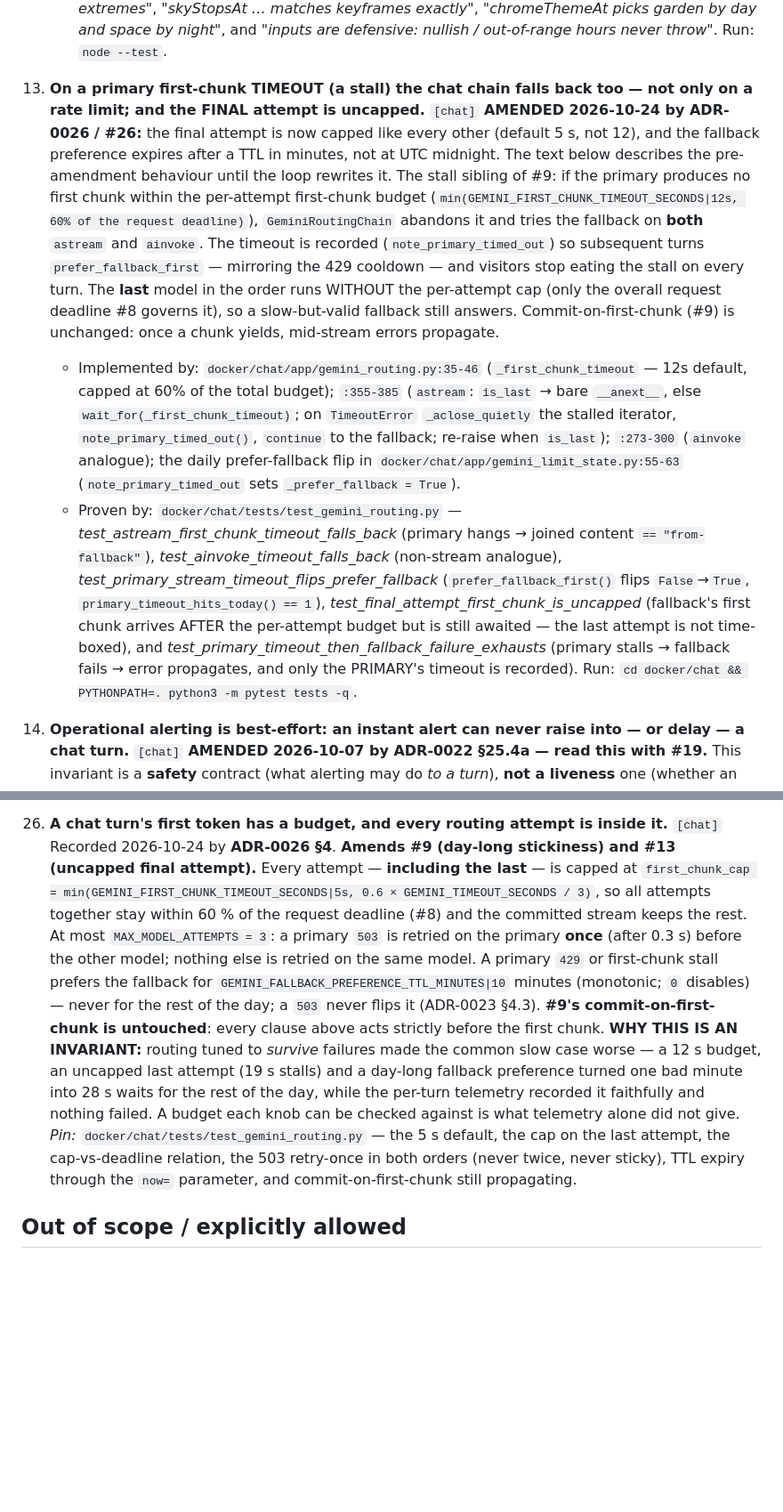
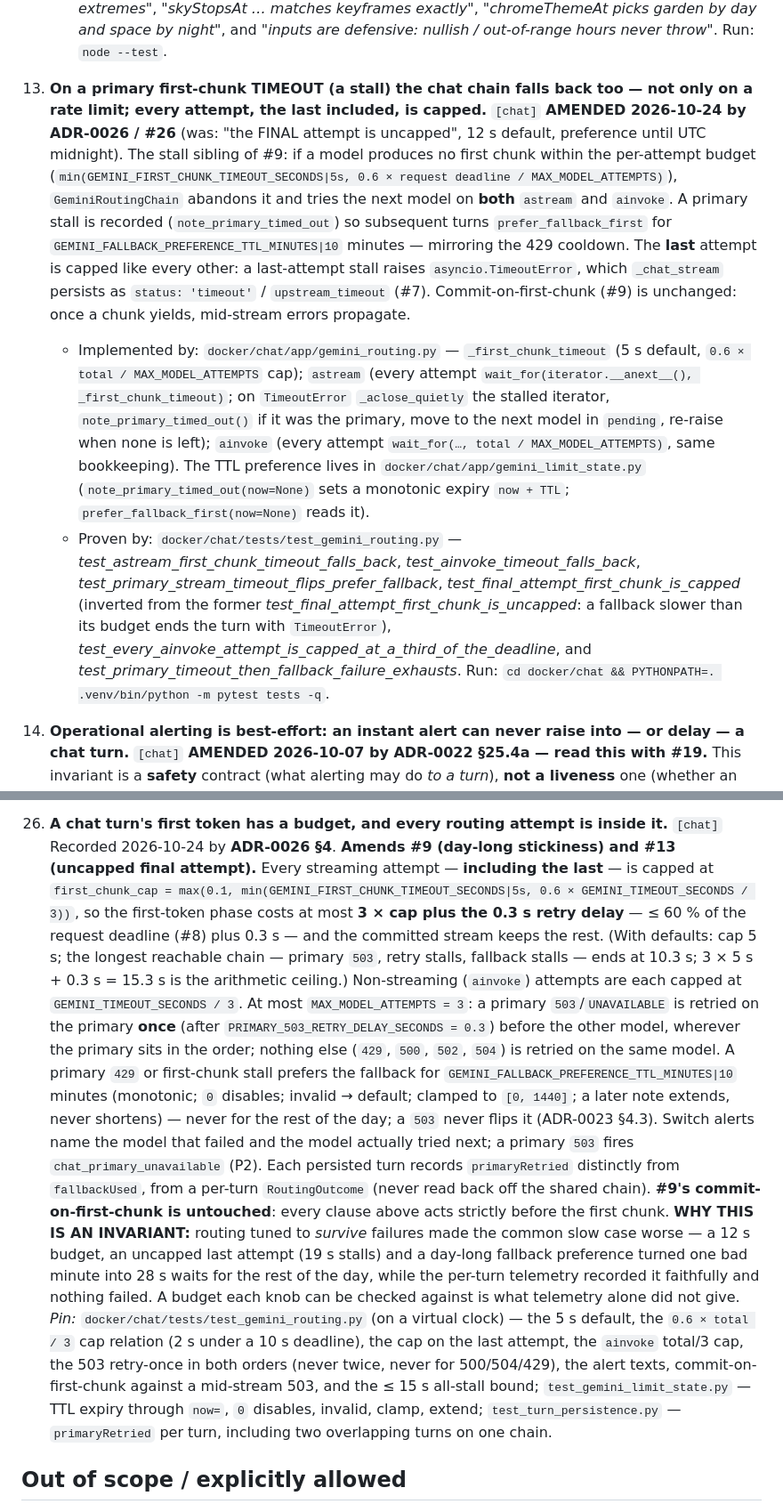
Before and after one commit to geda0/gvp, a Markdown page: docs/tdd/project-invariants.md, 2 parts joined by grey strips. Shown at 89% size. Drawn GitHub-style; blank space fills up the shorter version.

Commit message:
docs(invariants): #13 and #26 describe the built routing budget (3 x cap + 0.3 s retry)
Co-Authored-By: Claude Opus 5.5 <noreply@anthropic.com>

```diff
--- a/docs/tdd/project-invariants.md
+++ b/docs/tdd/project-invariants.md
@@ -441,36 +441,34 @@ proves it comes FIRST.
       defensive: nullish / out-of-range hours never throw"*. Run: `node --test`.
 
 13. **On a primary first-chunk TIMEOUT (a stall) the chat chain falls back too — not only
-    on a rate limit; and the FINAL attempt is uncapped.** `[chat]`
-    **AMENDED 2026-10-24 by ADR-0026 / #26:** the final attempt is now capped like every other
-    (default 5 s, not 12), and the fallback preference expires after a TTL in minutes, not at UTC
-    midnight. The text below describes the pre-amendment behaviour until the loop rewrites it. The stall sibling of #9:
-    if the primary produces no first chunk within the per-attempt first-chunk budget
-    (`min(GEMINI_FIRST_CHUNK_TIMEOUT_SECONDS|12s, 60% of the request deadline)`),
-    `GeminiRoutingChain` abandons it and tries the fallback on **both** `astream` and
-    `ainvoke`. The timeout is recorded (`note_primary_timed_out`) so subsequent turns
-    `prefer_fallback_first` — mirroring the 429 cooldown — and visitors stop eating the
-    stall on every turn. The **last** model in the order runs WITHOUT the per-attempt cap
-    (only the overall request deadline #8 governs it), so a slow-but-valid fallback still
-    answers. Commit-on-first-chunk (#9) is unchanged: once a chunk yields, mid-stream
-    errors propagate.
-    - Implemented by: `docker/chat/app/gemini_routing.py:35-46` (`_first_chunk_timeout` —
-      12s default, capped at 60% of the total budget); `:355-385` (`astream`: `is_last` →
-      bare `__anext__`, else `wait_for(_first_chunk_timeout)`; on `TimeoutError`
-      `_aclose_quietly` the stalled iterator, `note_primary_timed_out()`, `continue` to the
-      fallback; re-raise when `is_last`); `:273-300` (`ainvoke` analogue); the daily
-      prefer-fallback flip in `docker/chat/app/gemini_limit_state.py:55-63`
-      (`note_primary_timed_out` sets `_prefer_fallback = True`).
+    on a rate limit; every attempt, the last included, is capped.** `[chat]`
+    **AMENDED 2026-10-24 by ADR-0026 / #26** (was: "the FINAL attempt is uncapped", 12 s
+    default, preference until UTC midnight). The stall sibling of #9: if a model produces no
+    first chunk within the per-attempt budget
+    (`min(GEMINI_FIRST_CHUNK_TIMEOUT_SECONDS|5s, 0.6 × request deadline / MAX_MODEL_ATTEMPTS)`),
+    `GeminiRoutingChain` abandons it and tries the next model on **both** `astream` and
+    `ainvoke`. A primary stall is recorded (`note_primary_timed_out`) so subsequent turns
+    `prefer_fallback_first` for `GEMINI_FALLBACK_PREFERENCE_TTL_MINUTES|10` minutes — mirroring
+    the 429 cooldown. The **last** attempt is capped like every other: a last-attempt stall
+    raises `asyncio.TimeoutError`, which `_chat_stream` persists as `status: 'timeout'` /
+    `upstream_timeout` (#7). Commit-on-first-chunk (#9) is unchanged: once a chunk yields,
+    mid-stream errors propagate.
+    - Implemented by: `docker/chat/app/gemini_routing.py` — `_first_chunk_timeout` (5 s
+      default, `0.6 × total / MAX_MODEL_ATTEMPTS` cap); `astream` (every attempt
+      `wait_for(iterator.__anext__(), _first_chunk_timeout)`; on `TimeoutError`
+      `_aclose_quietly` the stalled iterator, `note_primary_timed_out()` if it was the primary,
+      move to the next model in `pending`, re-raise when none is left); `ainvoke` (every attempt
+      `wait_for(…, total / MAX_MODEL_ATTEMPTS)`, same bookkeeping). The TTL preference lives in
+      `docker/chat/app/gemini_limit_state.py` (`note_primary_timed_out(now=None)` sets a
+      monotonic expiry `now + TTL`; `prefer_fallback_first(now=None)` reads it).
     - Proven by: `docker/chat/tests/test_gemini_routing.py` —
-      *test_astream_first_chunk_timeout_falls_back* (primary hangs → joined content `==
-      "from-fallback"`), *test_ainvoke_timeout_falls_back* (non-stream analogue),
-      *test_primary_stream_timeout_flips_prefer_fallback* (`prefer_fallback_first()` flips
-      `False`→`True`, `primary_timeout_hits_today() == 1`),
-      *test_final_attempt_first_chunk_is_uncapped* (fallback's first chunk arrives AFTER the
-      per-attempt budget but is still awaited — the last attempt is not time-boxed), and
-      *test_primary_timeout_then_fallback_failure_exhausts* (primary stalls → fallback
-      fails → error propagates, and only the PRIMARY's timeout is recorded). Run: `cd
-      docker/chat && PYTHONPATH=. python3 -m pytest tests -q`.
+      *test_astream_first_chunk_timeout_falls_back*, *test_ainvoke_timeout_falls_back*,
+      *test_primary_stream_timeout_flips_prefer_fallback*,
+      *test_final_attempt_first_chunk_is_capped* (inverted from the former
+      *test_final_attempt_first_chunk_is_uncapped*: a fallback slower than its budget ends the
+      turn with `TimeoutError`), *test_every_ainvoke_attempt_is_capped_at_a_third_of_the_deadline*,
+      and *test_primary_timeout_then_fallback_failure_exhausts*. Run: `cd docker/chat &&
+      PYTHONPATH=. .venv/bin/python -m pytest tests -q`.
 
 14. **Operational alerting is best-effort: an instant alert can never raise into — or
     delay — a chat turn.** `[chat]`
@@ -1284,23 +1282,36 @@ proves it comes FIRST.
 
 26. **A chat turn's first token has a budget, and every routing attempt is inside it.** `[chat]`
     Recorded 2026-10-24 by **ADR-0026 §4**. **Amends #9 (day-long stickiness) and #13 (uncapped
-    final attempt).** Every attempt — **including the last** — is capped at
-    `first_chunk_cap = min(GEMINI_FIRST_CHUNK_TIMEOUT_SECONDS|5s, 0.6 × GEMINI_TIMEOUT_SECONDS / 3)`,
-    so all attempts together stay within 60 % of the request deadline (#8) and the committed stream
-    keeps the rest. At most `MAX_MODEL_ATTEMPTS = 3`: a primary `503` is retried on the primary
-    **once** (after 0.3 s) before the other model; nothing else is retried on the same model. A
-    primary `429` or first-chunk stall prefers the fallback for
-    `GEMINI_FALLBACK_PREFERENCE_TTL_MINUTES|10` minutes (monotonic; `0` disables) — never for the
-    rest of the day; a `503` never flips it (ADR-0023 §4.3). **#9's commit-on-first-chunk is
+    final attempt).** Every streaming attempt — **including the last** — is capped at
+    `first_chunk_cap = max(0.1, min(GEMINI_FIRST_CHUNK_TIMEOUT_SECONDS|5s, 0.6 × GEMINI_TIMEOUT_SECONDS / 3))`,
+    so the first-token phase costs at most **3 × cap plus the 0.3 s retry delay** — ≤ 60 % of the
+    request deadline (#8) plus 0.3 s — and the committed stream keeps the rest. (With defaults:
+    cap 5 s; the longest reachable chain — primary `503`, retry stalls, fallback stalls — ends at
+    10.3 s; 3 × 5 s + 0.3 s = 15.3 s is the arithmetic ceiling.) Non-streaming (`ainvoke`)
+    attempts are each capped at `GEMINI_TIMEOUT_SECONDS / 3`. At most `MAX_MODEL_ATTEMPTS = 3`: a
+    primary `503`/`UNAVAILABLE` is retried on the primary **once** (after
+    `PRIMARY_503_RETRY_DELAY_SECONDS = 0.3`) before the other model, wherever the primary sits in
+    the order; nothing else (`429`, `500`, `502`, `504`) is retried on the same model. A primary
+    `429` or first-chunk stall prefers the fallback for
+    `GEMINI_FALLBACK_PREFERENCE_TTL_MINUTES|10` minutes (monotonic; `0` disables; invalid →
+    default; clamped to `[0, 1440]`; a later note extends, never shortens) — never for the rest of
+    the day; a `503` never flips it (ADR-0023 §4.3). Switch alerts name the model that failed and
+    the model actually tried next; a primary `503` fires `chat_primary_unavailable` (P2). Each
+    persisted turn records `primaryRetried` distinctly from `fallbackUsed`, from a per-turn
+    `RoutingOutcome` (never read back off the shared chain). **#9's commit-on-first-chunk is
     untouched**: every clause above acts strictly before the first chunk.
     **WHY THIS IS AN INVARIANT:** routing tuned to *survive* failures made the common slow case
     worse — a 12 s budget, an uncapped last attempt (19 s stalls) and a day-long fallback preference
     turned one bad minute into 28 s waits for the rest of the day, while the per-turn telemetry
     recorded it faithfully and nothing failed. A budget each knob can be checked against is what
     telemetry alone did not give.
-    *Pin:* `docker/chat/tests/test_gemini_routing.py` — the 5 s default, the cap on the last
-    attempt, the cap-vs-deadline relation, the 503 retry-once in both orders (never twice, never
-    sticky), TTL expiry through the `now=` parameter, and commit-on-first-chunk still propagating.
+    *Pin:* `docker/chat/tests/test_gemini_routing.py` (on a virtual clock) — the 5 s default, the
+    `0.6 × total / 3` cap relation (2 s under a 10 s deadline), the cap on the last attempt, the
+    `ainvoke` total/3 cap, the 503 retry-once in both orders (never twice, never for 500/504/429),
+    the alert texts, commit-on-first-chunk against a mid-stream 503, and the ≤ 15 s all-stall
+    bound; `test_gemini_limit_state.py` — TTL expiry through `now=`, `0` disables, invalid,
+    clamp, extend; `test_turn_persistence.py` — `primaryRetried` per turn, including two
+    overlapping turns on one chain.
 
 ## Out of scope / explicitly allowed
 
```
